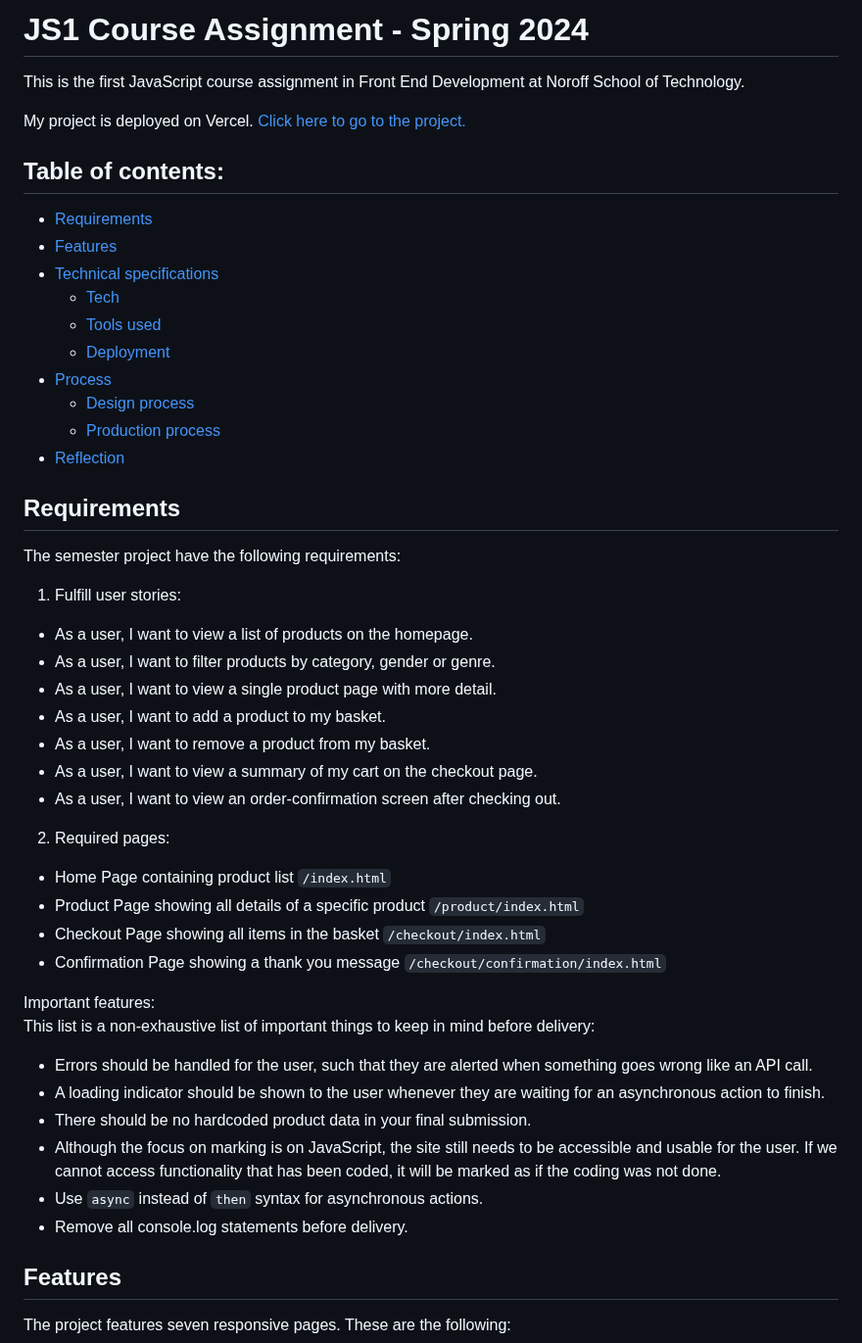
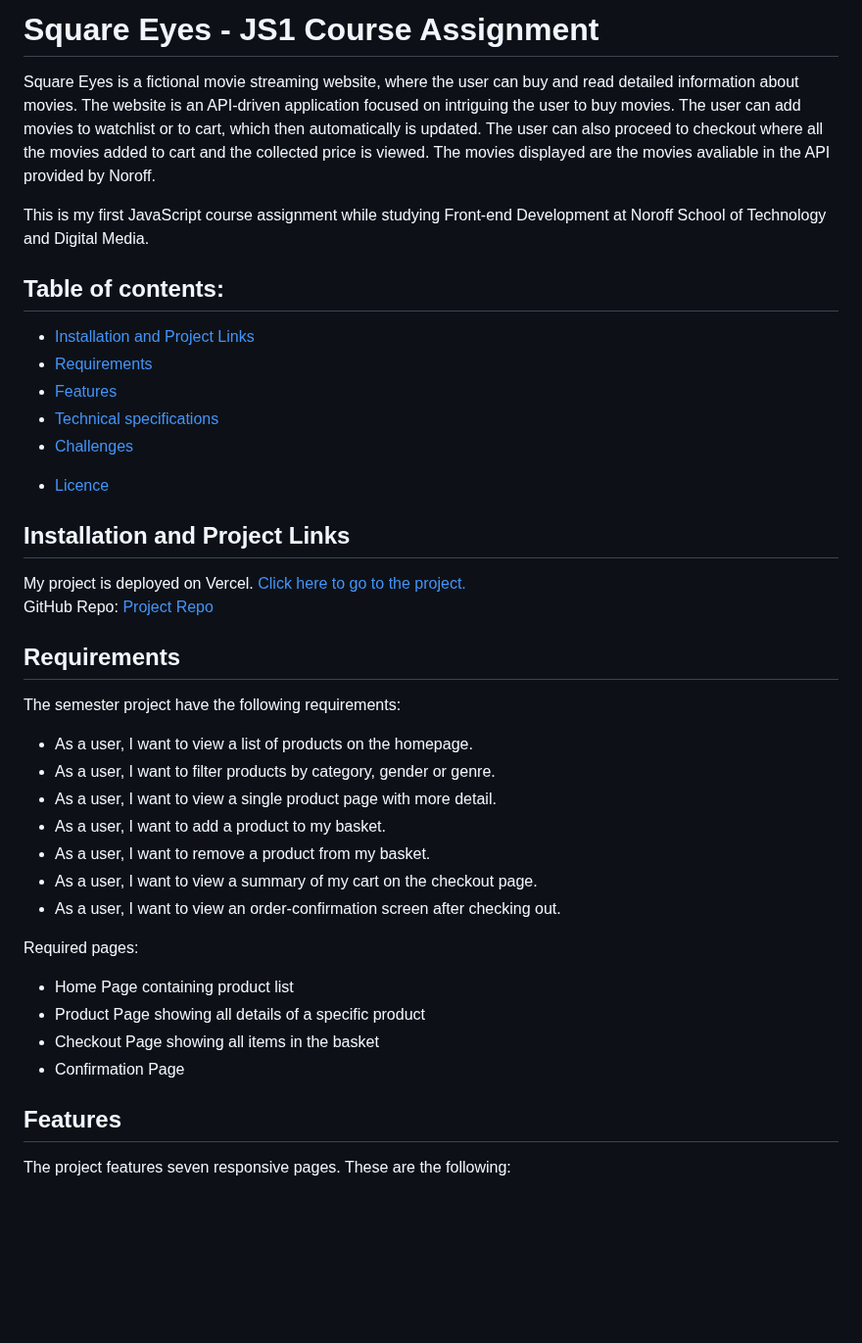
Before and after one commit to IngridOrnum/js-ca-spring-ingrid-ornum, a Markdown page: README.md, the part around one of its changes. Shown at 98% size. Drawn GitHub-style; blank space fills up the shorter version.

```diff
--- a/README.md
+++ b/README.md
@@ -1,24 +1,22 @@
-# JS1 Course Assignment - Spring 2024
-This is the first JavaScript course assignment in Front End Development at Noroff School of Technology.
+# Square Eyes - JS1 Course Assignment
+Square Eyes is a fictional movie streaming website, where the user can buy and read detailed information about movies. The website is an API-driven application focused on intriguing the user to buy movies. The user can add movies to watchlist or to cart, which then automatically is updated. The user can also proceed to checkout where all the movies added to cart and the collected price is viewed. The movies displayed are the movies avaliable in the API provided by Noroff.
 
-My project is deployed on Vercel. [Click here to go to the project.](https://js-ca-spring-ingrid-ornum.vercel.app/)
+This is my first JavaScript course assignment while studying Front-end Development at Noroff School of Technology and Digital Media.
 
 ## Table of contents:
-- [Requirements](#requirements)
-- [Features](#features)
-- [Technical specifications](#technical-specifications)
-  - [Tech](#tech)
-  - [Tools used](#tools-used)
-  - [Deployment](#deployment)
-- [Process](#process)
-  - [Design process](#design-process)
-  - [Production process](#production-process)
-- [Reflection](#reflection)
+* [Installation and Project Links](#installation-and-project-links)
+* [Requirements](#requirements)
+* [Features](#features)
+* [Technical specifications](#technical-specifications)
+* [Challenges](#challenges)
+- [Licence](#licence)
+
+## Installation and Project Links
+My project is deployed on Vercel. [Click here to go to the project.](https://js-ca-spring-ingrid-ornum.vercel.app/) <br/>
+GitHub Repo: [Project Repo](https://github.com/IngridOrnum/js-ca-spring-ingrid-ornum)
 
 ## Requirements
 The semester project have the following requirements:
-
-1. Fulfill user stories:
 - As a user, I want to view a list of products on the homepage.
 - As a user, I want to filter products by category, gender or genre.
 - As a user, I want to view a single product page with more detail.
@@ -27,25 +25,11 @@ The semester project have the following requirements:
 - As a user, I want to view a summary of my cart on the checkout page.
 - As a user, I want to view an order-confirmation screen after checking out.
 
-2. Required pages:
-- Home Page containing product list `/index.html`
-- Product Page showing all details of a specific product `/product/index.html`
-- Checkout Page showing all items in the basket `/checkout/index.html`
-- Confirmation Page showing a thank you message `/checkout/confirmation/index.html`
-
-Important features:
-This list is a non-exhaustive list of important things to keep in mind before delivery:
-
-* Errors should be handled for the user, such that they are alerted when something
-goes wrong like an API call.
-* A loading indicator should be shown to the user whenever they are waiting for an
-asynchronous action to finish.
-* There should be no hardcoded product data in your final submission.
-* Although the focus on marking is on JavaScript, the site still needs to be accessible
-and usable for the user. If we cannot access functionality that has been coded, it will
-be marked as if the coding was not done.
-* Use `async` instead of `then` syntax for asynchronous actions.
-* Remove all console.log statements before delivery.
+Required pages:
+- Home Page containing product list
+- Product Page showing all details of a specific product
+- Checkout Page showing all items in the basket
+- Confirmation Page
 
 ## Features
 The project features seven responsive pages. These are the following:
```
Also changed, not shown: other parts of README.md (+6 -18 lines).
